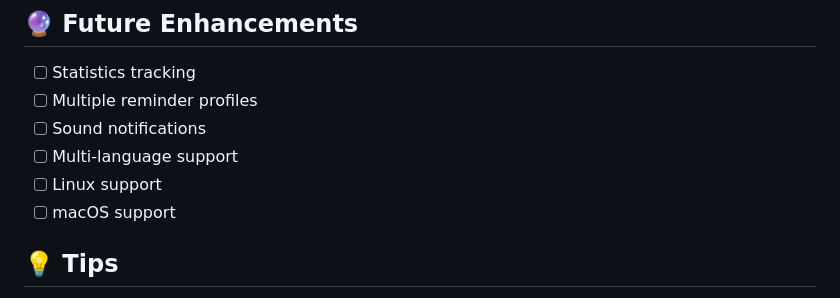
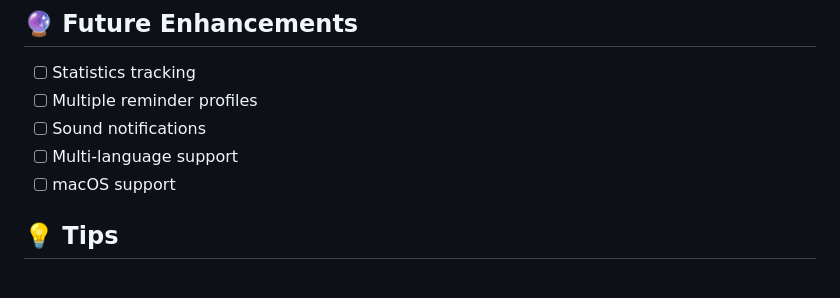
Before and after one commit to tech-tonic-coder/BlinkNow-Electron, a Markdown page: README.md, the part around the change. GitHub-like rendering.

```diff
--- a/README.md
+++ b/README.md
@@ -209,7 +209,6 @@ chmod +x BlinkNow-*.AppImage
 - [ ] Multiple reminder profiles
 - [ ] Sound notifications
 - [ ] Multi-language support
-- [ ] Linux support
 - [ ] macOS support
 
 ## 💡 Tips
```
